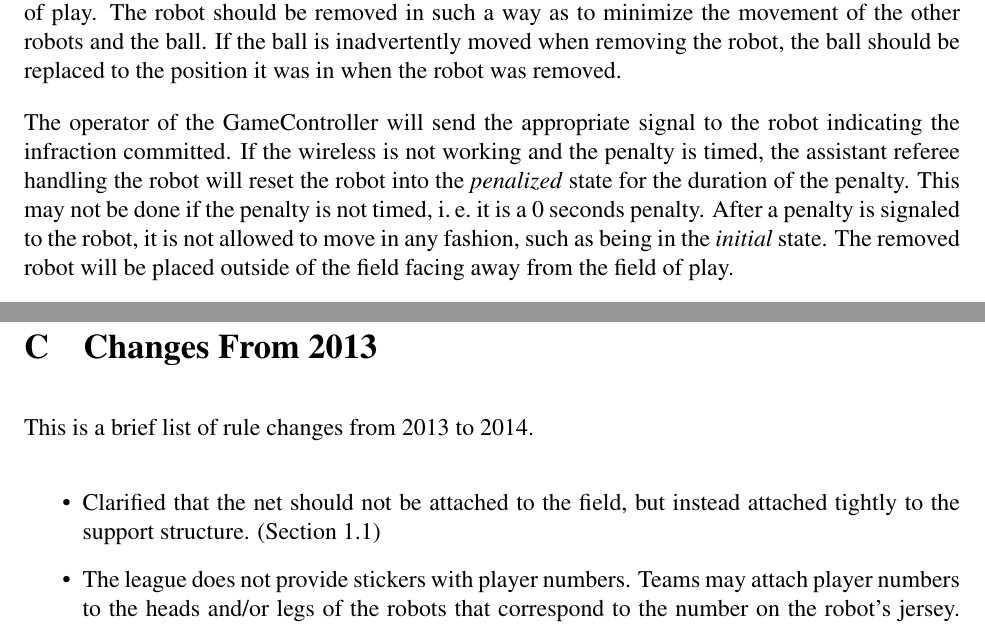
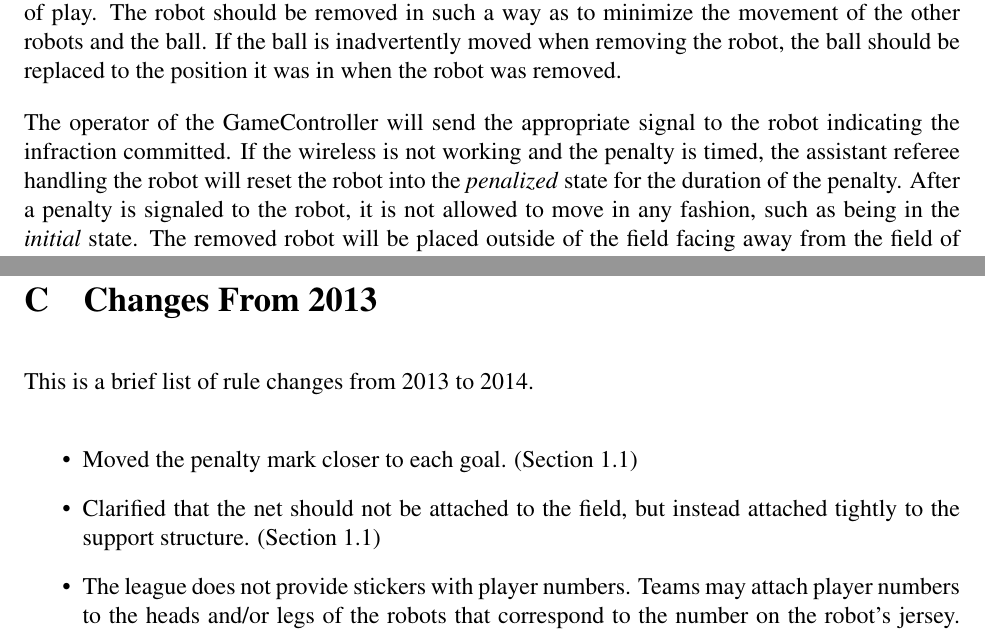
Before and after one commit to RoboCup-SPL/Rules, a LaTeX document (SPL-Rules.tex): two parts of pages 19 and 31 of 36 before the commit and two parts of pages 19 and 31 of 37 after it, joined at a grey line, cut so that both start at the same text. Compiled offline with pdfLaTeX.

Commit message:
move the penalty mark closer to each goal, remove the 0 second penalty mention

```diff
--- a/SPL-Rules.tex
+++ b/SPL-Rules.tex
@@ -594,7 +594,7 @@ Unless otherwise stated, all infractions in this league result in the removal of
 
 When the head referee indicates a foul has been committed that results in the standard removal penalty, the assistant referee closest to the robot will remove the robot immediately from the field of play. The robot should be removed in such a way as to minimize the movement of the other robots and the ball. If the ball is inadvertently moved when removing the robot, the ball should be replaced to the position it was in when the robot was removed.
 
-The operator of the GameController will send the appropriate signal to the robot indicating the infraction committed. If the wireless is not working and the penalty is timed, the assistant referee handling the robot will reset the robot into the \emph{penalized} state for the duration of the penalty. This may not be done if the penalty is not timed, \ie it is a 0 seconds penalty. After a penalty is signaled to the robot, it is not allowed to move in any fashion, such as being in the \emph{initial} state. The removed robot will be placed outside of the field facing away from the field of play.
+The operator of the GameController will send the appropriate signal to the robot indicating the infraction committed. If the wireless is not working and the penalty is timed, the assistant referee handling the robot will reset the robot into the \emph{penalized} state for the duration of the penalty. After a penalty is signaled to the robot, it is not allowed to move in any fashion, such as being in the \emph{initial} state. The removed robot will be placed outside of the field facing away from the field of play.
 
 The GameController will keep track of the time of the penalty. The operator of the GameController will signal the assistant referees when the penalty is over, so that one of them can put the robot back on the field.
 The assistant referee will then place the robot on the field in the half of the field which this robot's team is defending.
@@ -900,6 +900,7 @@ The requirement to referee may be an extreme hardship for extremely small teams.
 This is a brief list of rule changes from 2013 to 2014.
 
 \begin{itemize}
+	\item Moved the penalty mark closer to each goal. (Section \ref{sec:field_dim})
 	\item Clarified that the net should not be attached to the field, but instead attached tightly to the support structure. (Section \ref{sec:field_dim})
 	\item The league does not provide stickers with player numbers.  Teams may attach player numbers to the heads and/or legs of the robots that correspond to the number on the robot's jersey. (Section \ref{sec:robot_players})
 	\item Teams may fix the location of the upper camera using a bit of glue. (Section \ref{sec:hardware})
```
Also changed, not shown: SPL-Rules.tex (2 more changed lines).
